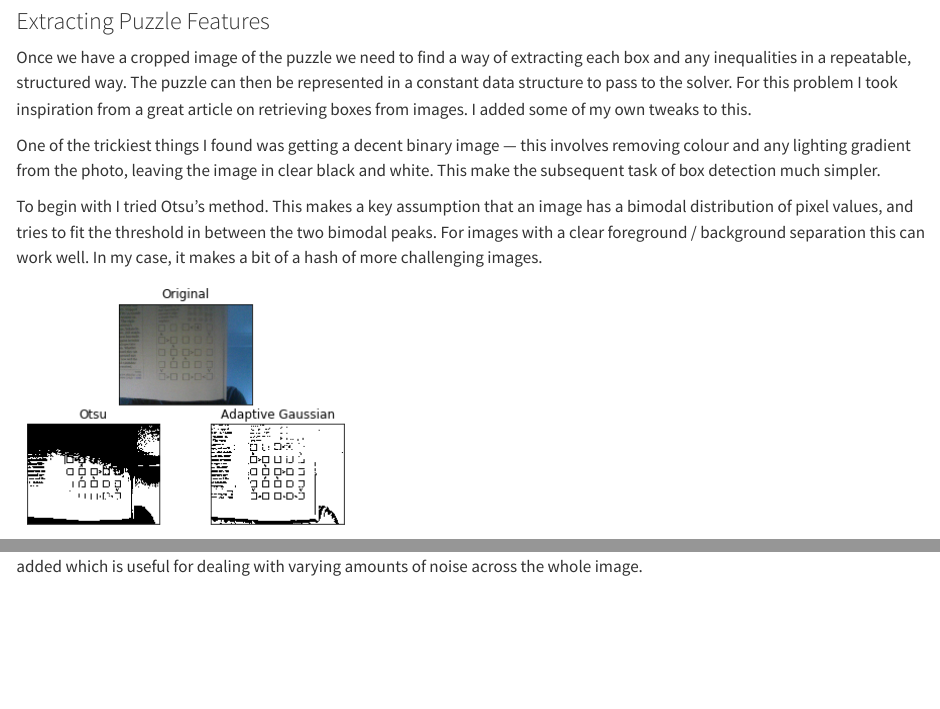
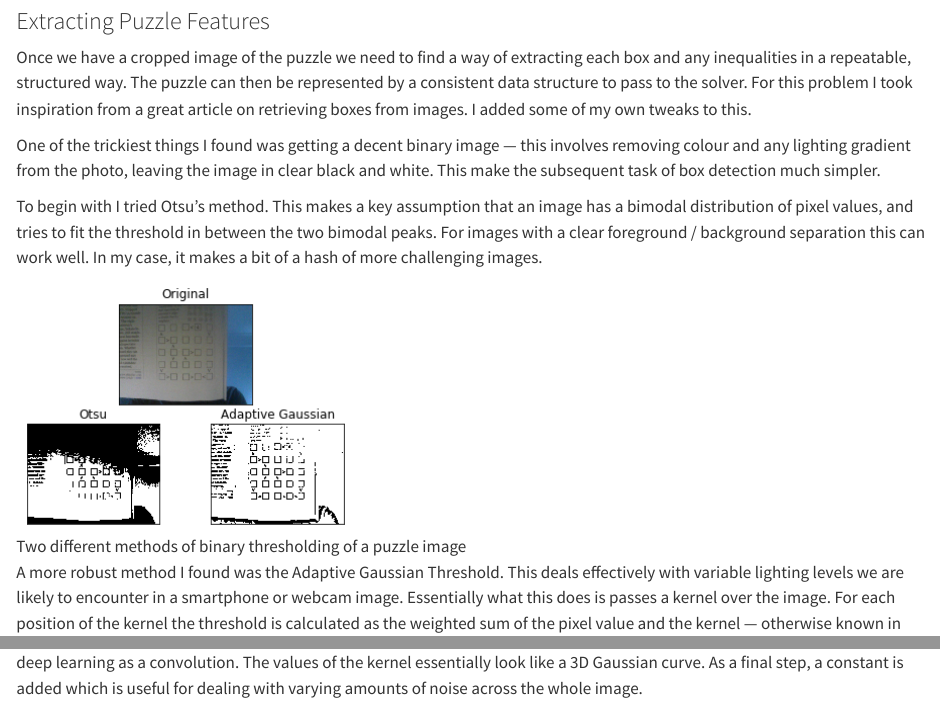
Before and after one commit to sam-watts/blog, a Quarto document (posts/solving-futoshiki-puzzles/index.qmd): the page in a window 1100 px wide, from 2100 px down, and a second part further down, joined at a grey line. Rendered offline with R 4.5, knitr and Pandoc in place of Quarto, with nearby package versions.

Commit message:
tweak wording and remove draft status

```diff
--- a/posts/solving-futoshiki-puzzles/index.qmd
+++ b/posts/solving-futoshiki-puzzles/index.qmd
@@ -5,7 +5,6 @@ title: "Solving Futoshiki Puzzles in Python "
 date: "2020-09-28"
 image: "puzzle_grid.jpeg"
 cap-location: margin
-draft: true
 ---
 
 ![](puzzle_grid.jpeg){width=40% fig-align="center"}
@@ -87,13 +86,13 @@ Hitting ENTER will trigger a capture of the image, whilst ESC will cancel the ca
 
 ### Extracting Puzzle Features
 
-Once we have a cropped image of the puzzle we need to find a way of extracting each box and any inequalities in a repeatable, structured way. The puzzle can then be represented in a constant data structure to pass to the solver. For this problem I took inspiration from a great article on retrieving boxes from images. I added some of my own tweaks to this.
+Once we have a cropped image of the puzzle we need to find a way of extracting each box and any inequalities in a repeatable, structured way. The puzzle can then be represented by a consistent data structure to pass to the solver. For this problem I took inspiration from a great article on retrieving boxes from images. I added some of my own tweaks to this.
 
 One of the trickiest things I found was getting a decent binary image — this involves removing colour and any lighting gradient from the photo, leaving the image in clear black and white. This make the subsequent task of box detection much simpler.
 
 To begin with I tried Otsu’s method. This makes a key assumption that an image has a bimodal distribution of pixel values, and tries to fit the threshold in between the two bimodal peaks. For images with a clear foreground / background separation this can work well. In my case, it makes a bit of a hash of more challenging images.
 
-![](thresholding.png){fig-align="center"}
+![Two different methods of binary thresholding of a puzzle image](thresholding.png){fig-align="center"}
 
 A more robust method I found was the Adaptive Gaussian Threshold. This deals effectively with variable lighting levels we are likely to encounter in a smartphone or webcam image. Essentially what this does is passes a kernel over the image. For each position of the kernel the threshold is calculated as the weighted sum of the pixel value and the kernel — otherwise known in deep learning as a convolution. The values of the kernel essentially look like a 3D Gaussian curve. As a final step, a constant is added which is useful for dealing with varying amounts of noise across the whole image.
 
```
